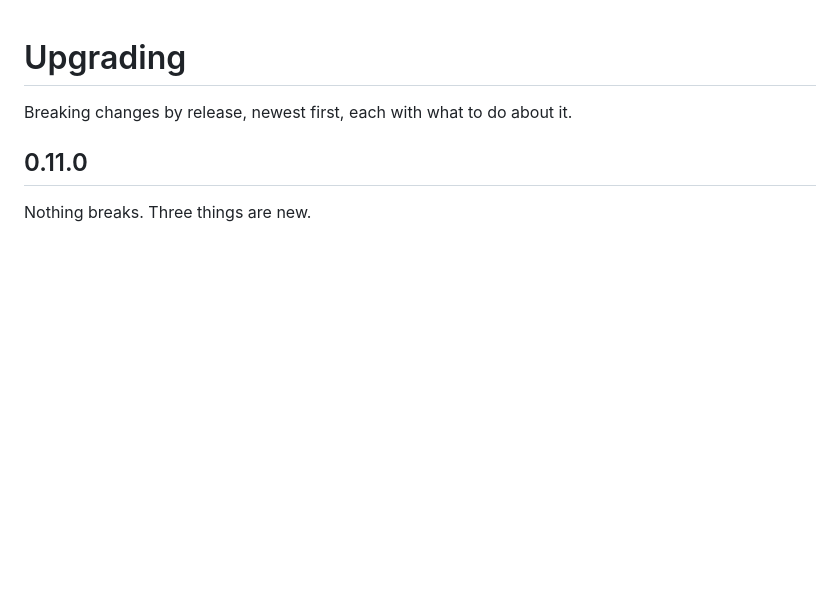
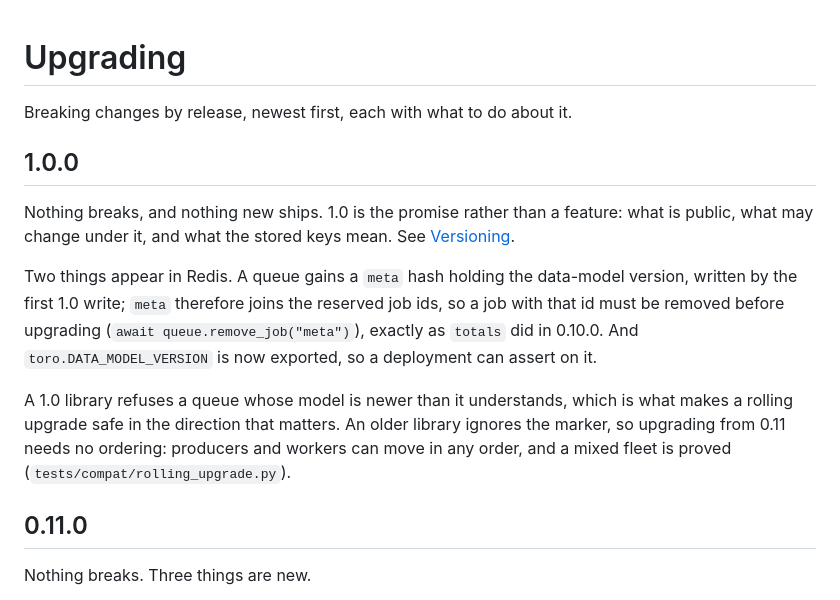
Before and after one commit to ilovepixelart/toro, a Markdown page: docs/upgrading.md, the part around the change. Drawn GitHub-style; blank space fills up the shorter version.

Commit message:
docs: what 1.0 changes in Redis, and what it does not

```diff
--- a/docs/upgrading.md
+++ b/docs/upgrading.md
@@ -1,6 +1,23 @@
 # Upgrading
 
 Breaking changes by release, newest first, each with what to do about it.
+
+## 1.0.0
+
+Nothing breaks, and nothing new ships. 1.0 is the promise rather than a feature:
+what is public, what may change under it, and what the stored keys mean. See
+[Versioning](versioning.md).
+
+Two things appear in Redis. A queue gains a `meta` hash holding the data-model
+version, written by the first 1.0 write; `meta` therefore joins the reserved job ids,
+so a job with that id must be removed before upgrading (`await queue.remove_job("meta")`),
+exactly as `totals` did in 0.10.0. And `toro.DATA_MODEL_VERSION` is now exported, so
+a deployment can assert on it.
+
+A 1.0 library refuses a queue whose model is newer than it understands, which is what
+makes a rolling upgrade safe in the direction that matters. An older library ignores
+the marker, so upgrading from 0.11 needs no ordering: producers and workers can move
+in any order, and a mixed fleet is proved (`tests/compat/rolling_upgrade.py`).
 
 ## 0.11.0
 
```
